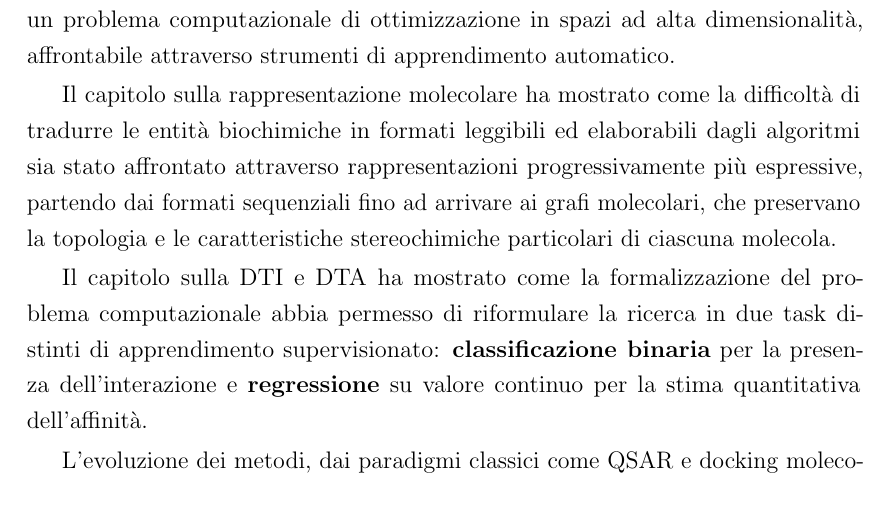
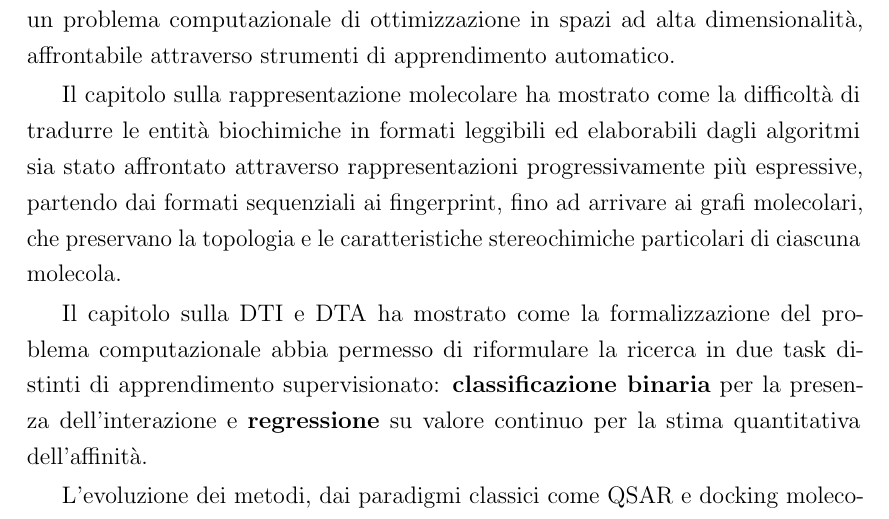
Before and after one commit to elettra-ven/DissertationVentura, a LaTeX thesis (thesis-main.tex, which reads chapters/06_conclusioni.tex): part of page 77 of 89, cut so that both start at the same text. Compiled offline with pdfLaTeX.

Commit message:
mi piaceva più prima

```diff
--- a/chapters/06_conclusioni.tex
+++ b/chapters/06_conclusioni.tex
@@ -12,7 +12,7 @@ affrontabile attraverso strumenti di apprendimento automatico.
 Il capitolo sulla rappresentazione molecolare ha mostrato come
 la difficoltà di tradurre le entità biochimiche in formati leggibili ed elaborabili dagli algoritmi sia stato
 affrontato attraverso rappresentazioni progressivamente più
-espressive, partendo dai formati sequenziali
+espressive, partendo dai formati sequenziali ai fingerprint,
 fino ad arrivare ai grafi molecolari, che preservano la topologia e le caratteristiche
 stereochimiche particolari di ciascuna molecola.
 
```
